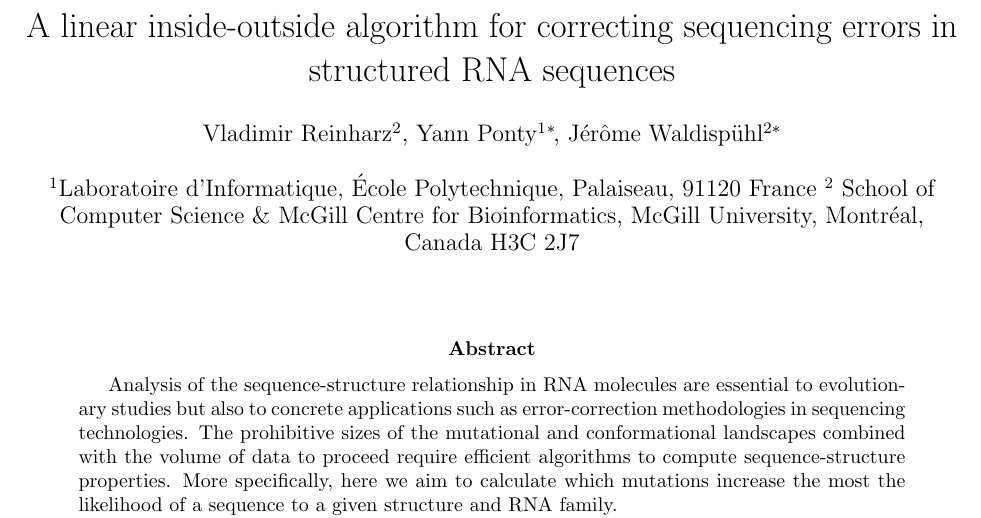
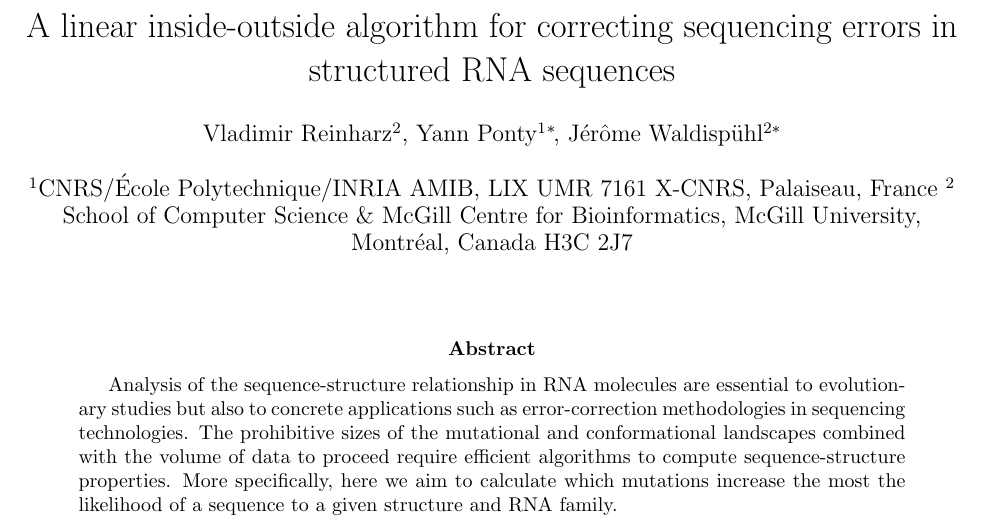
Before and after one commit to McGill-CSB/RNApyro, a LaTeX paper (Recomb/main_RECOMB.tex): part of page 1 of 12, cut so that both start at the same text. Compiled offline with pdfLaTeX.

Commit message:
fixed affiliations

```diff
--- a/Recomb/main_RECOMB.tex
+++ b/Recomb/main_RECOMB.tex
@@ -75,7 +75,7 @@
 %\title{An inside-outside algorithms for mutant RNAs with applications to error detections in structured RNAs}
 \title{A linear inside-outside algorithm for correcting sequencing errors in structured RNA sequences}
 \author{Vladimir Reinharz$^{2}$, Yann Ponty$^{1}\footnote{To whom correspondence should be addressed}\;$, J\'er\^{o}me Waldisp\"{u}hl$^{2*}$}
-\date{$^1$Laboratoire d'Informatique, \'Ecole Polytechnique, Palaiseau, 91120 France $^2$ School of Computer Science \& McGill Centre for Bioinformatics, McGill University, Montr\'eal, Canada H3C 2J7}
+\date{$^1$CNRS/\'Ecole Polytechnique/INRIA AMIB, LIX UMR 7161 X-CNRS, Palaiseau, France $^2$ School of Computer Science \& McGill Centre for Bioinformatics, McGill University, Montr\'eal, Canada H3C 2J7}
 
 
 %Last thing before BEGIN DOC for links to appear in pdf
```
